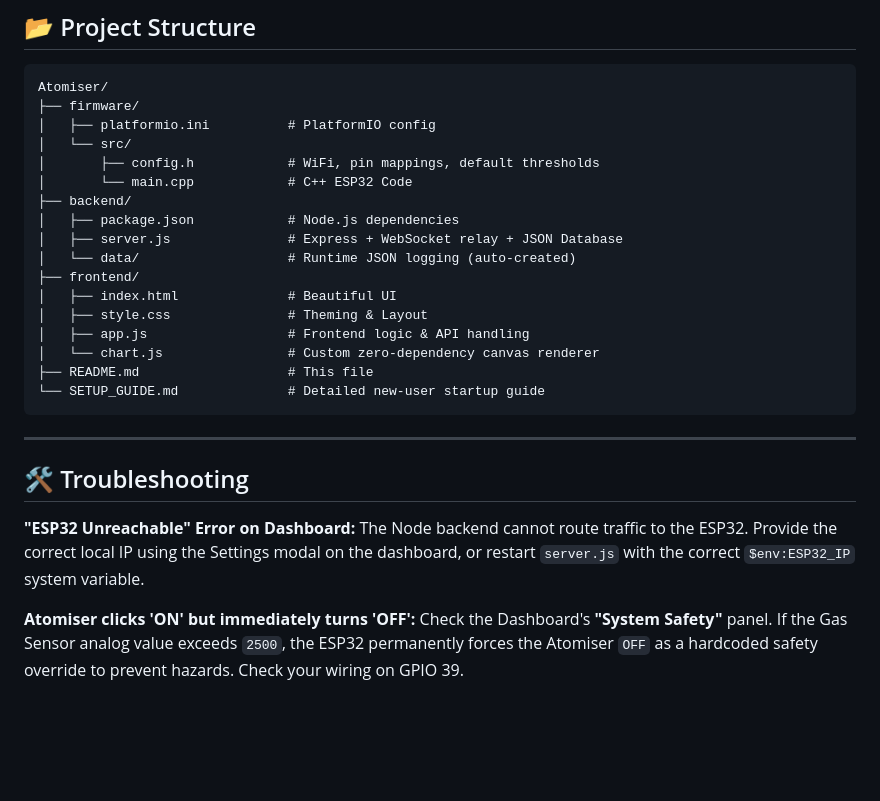
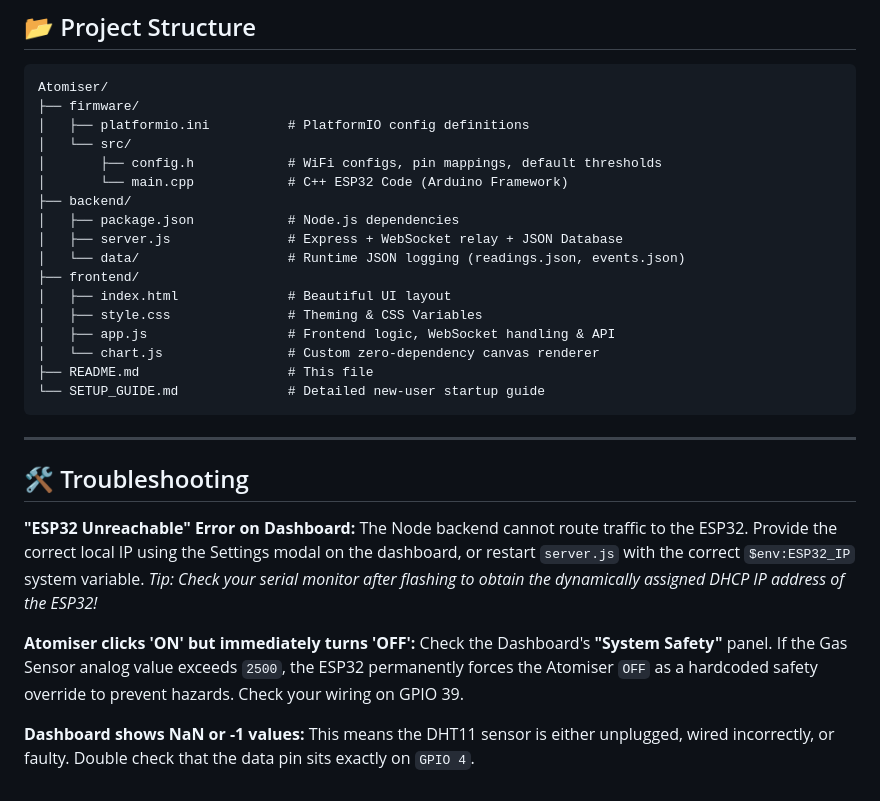
Before and after one commit to JatinMakhija-10/Atomiser, a Markdown page: README.md, the part around one of its changes. Rendered like a GitHub page; blank space fills up the shorter version.

````diff
--- a/README.md
+++ b/README.md
@@ -94,18 +110,18 @@ For a full step-by-step tutorial on cloning, flashing the ESP32, and running the
 ```text
 Atomiser/
 ├── firmware/
-│   ├── platformio.ini          # PlatformIO config
+│   ├── platformio.ini          # PlatformIO config definitions
 │   └── src/
-│       ├── config.h            # WiFi, pin mappings, default thresholds
-│       └── main.cpp            # C++ ESP32 Code
+│       ├── config.h            # WiFi configs, pin mappings, default thresholds
+│       └── main.cpp            # C++ ESP32 Code (Arduino Framework)
 ├── backend/
 │   ├── package.json            # Node.js dependencies
 │   ├── server.js               # Express + WebSocket relay + JSON Database
-│   └── data/                   # Runtime JSON logging (auto-created)
+│   └── data/                   # Runtime JSON logging (readings.json, events.json)
 ├── frontend/
-│   ├── index.html              # Beautiful UI
-│   ├── style.css               # Theming & Layout
-│   ├── app.js                  # Frontend logic & API handling
+│   ├── index.html              # Beautiful UI layout
+│   ├── style.css               # Theming & CSS Variables
+│   ├── app.js                  # Frontend logic, WebSocket handling & API
 │   └── chart.js                # Custom zero-dependency canvas renderer
 ├── README.md                   # This file
 └── SETUP_GUIDE.md              # Detailed new-user startup guide
@@ -117,6 +133,10 @@ Atomiser/
 
 **"ESP32 Unreachable" Error on Dashboard:**
 The Node backend cannot route traffic to the ESP32. Provide the correct local IP using the Settings modal on the dashboard, or restart `server.js` with the correct `$env:ESP32_IP` system variable.
+*Tip: Check your serial monitor after flashing to obtain the dynamically assigned DHCP IP address of the ESP32!*
 
 **Atomiser clicks 'ON' but immediately turns 'OFF':**
 Check the Dashboard's **"System Safety"** panel. If the Gas Sensor analog value exceeds `2500`, the ESP32 permanently forces the Atomiser `OFF` as a hardcoded safety override to prevent hazards. Check your wiring on GPIO 39.
+
+**Dashboard shows NaN or -1 values:**
+This means the DHT11 sensor is either unplugged, wired incorrectly, or faulty. Double check that the data pin sits exactly on `GPIO 4`.
````
Also changed, not shown: other parts of README.md (+26 -10 lines).
